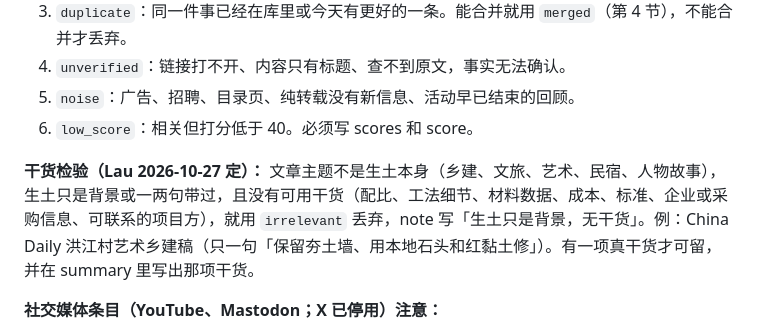
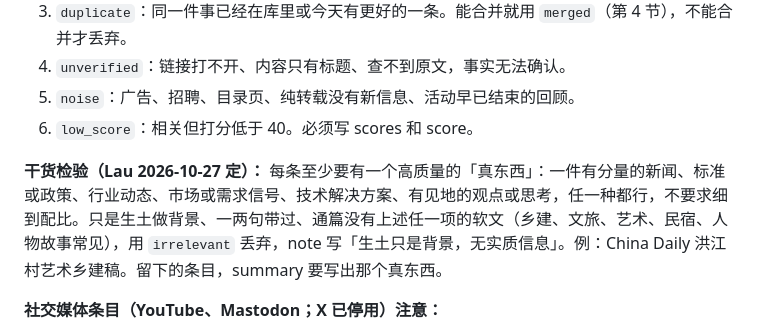
Before and after one commit to 0xlauu/earth-building-watch, a Markdown page: EDITOR.md, the part around the change. GitHub-like rendering.

Commit message:
EDITOR: 干货检验改为至少一个实质信息点

```diff
--- a/EDITOR.md
+++ b/EDITOR.md
@@ -76,7 +76,7 @@ python3 scripts/status.py                                        # 打印给汇
 5. `noise`：广告、招聘、目录页、纯转载没有新信息、活动早已结束的回顾。
 6. `low_score`：相关但打分低于 40。必须写 scores 和 score。
 
-**干货检验（Lau 2026-10-27 定）：** 文章主题不是生土本身（乡建、文旅、艺术、民宿、人物故事），生土只是背景或一两句带过，且没有可用干货（配比、工法细节、材料数据、成本、标准、企业或采购信息、可联系的项目方），就用 `irrelevant` 丢弃，note 写「生土只是背景，无干货」。例：China Daily 洪江村艺术乡建稿（只一句「保留夯土墙、用本地石头和红黏土修」）。有一项真干货才可留，并在 summary 里写出那项干货。
+**干货检验（Lau 2026-10-27 定）：** 每条至少要有一个高质量的「真东西」：一件有分量的新闻、标准或政策、行业动态、市场或需求信号、技术解决方案、有见地的观点或思考，任一种都行，不要求细到配比。只是生土做背景、一两句带过、通篇没有上述任一项的软文（乡建、文旅、艺术、民宿、人物故事常见），用 `irrelevant` 丢弃，note 写「生土只是背景，无实质信息」。例：China Daily 洪江村艺术乡建稿。留下的条目，summary 要写出那个真东西。
 
 **社交媒体条目（YouTube、Mastodon；X 已停用）注意：**
 - 默认可信度 `cred` 不超过 5。帖子只是线索：能找到正式出处（官网、媒体、论文）才给高分，并用 `url_override` 换成正式出处。
```
